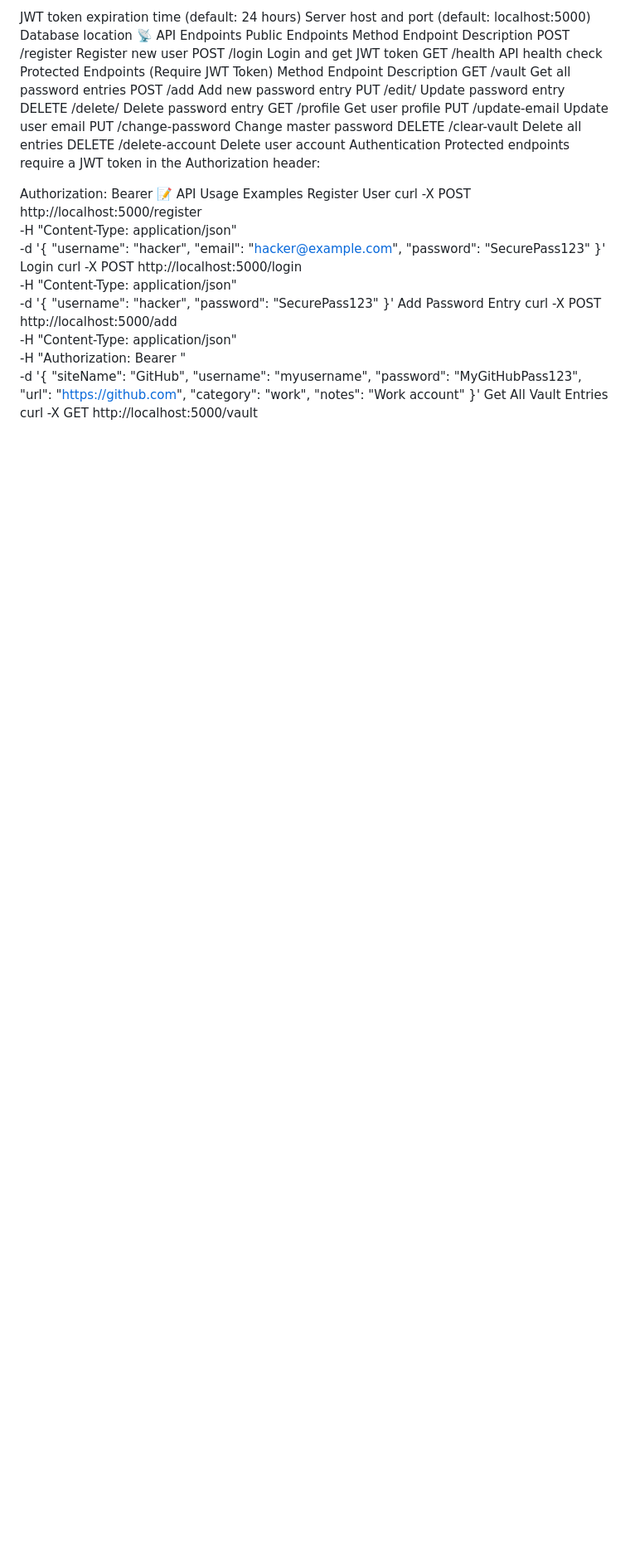
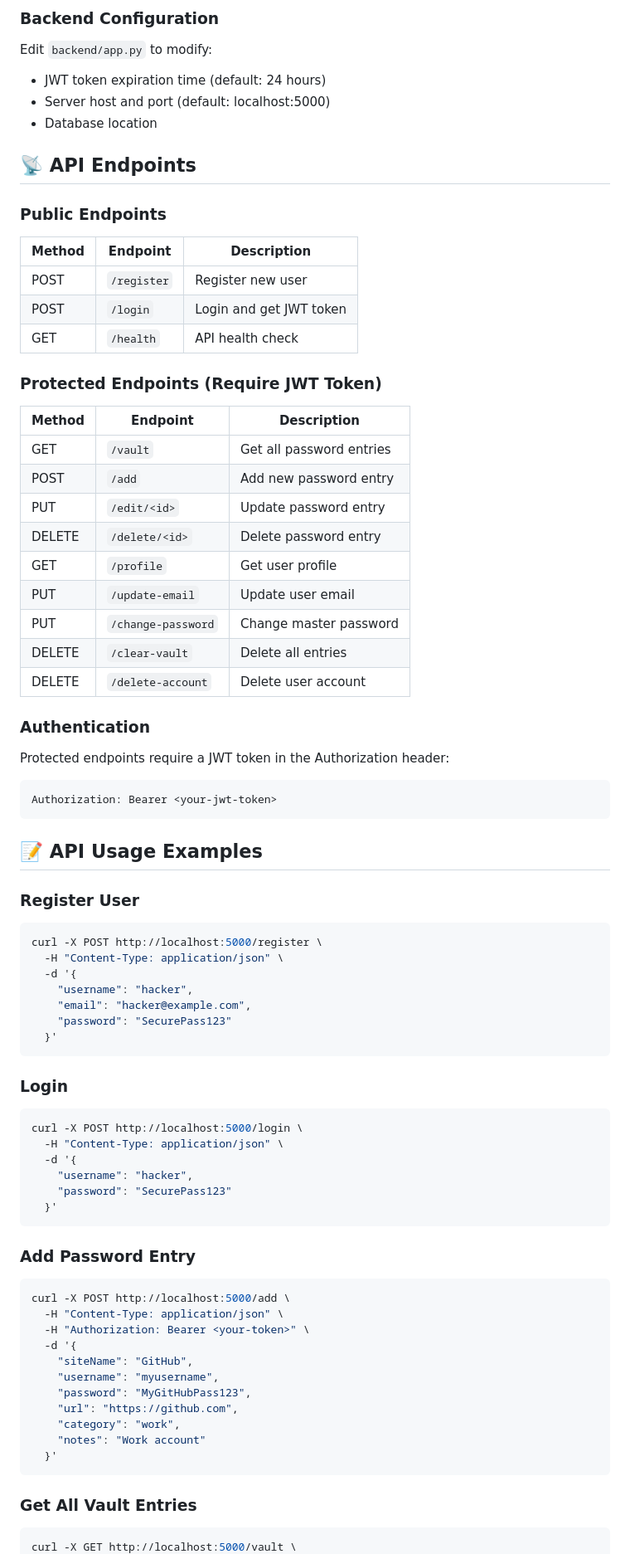
Before and after one commit to DeepNarayanBose/Password-Manager, a Markdown page: README.md, the part around one of its changes. Shown at 83% size. Drawn GitHub-style; blank space fills up the shorter version.

````diff
--- a/README.md
+++ b/README.md
@@ -68,30 +87,48 @@ Edit backend/app.py to modify:
 
-JWT token expiration time (default: 24 hours)
-Server host and port (default: localhost:5000)
-Database location
-📡 API Endpoints
-Public Endpoints
-Method	Endpoint	Description
-POST	/register	Register new user
-POST	/login	Login and get JWT token
-GET	/health	API health check
-Protected Endpoints (Require JWT Token)
-Method	Endpoint	Description
-GET	/vault	Get all password entries
-POST	/add	Add new password entry
-PUT	/edit/<id>	Update password entry
-DELETE	/delete/<id>	Delete password entry
-GET	/profile	Get user profile
-PUT	/update-email	Update user email
-PUT	/change-password	Change master password
-DELETE	/clear-vault	Delete all entries
-DELETE	/delete-account	Delete user account
-Authentication
+### Backend Configuration
+
+Edit `backend/app.py` to modify:
+- JWT token expiration time (default: 24 hours)
+- Server host and port (default: localhost:5000)
+- Database location
+
+## 📡 API Endpoints
+
+### Public Endpoints
+
+| Method | Endpoint | Description |
+|--------|----------|-------------|
+| POST | `/register` | Register new user |
+| POST | `/login` | Login and get JWT token |
+| GET | `/health` | API health check |
+
+### Protected Endpoints (Require JWT Token)
+
+| Method | Endpoint | Description |
+|--------|----------|-------------|
+| GET | `/vault` | Get all password entries |
+| POST | `/add` | Add new password entry |
+| PUT | `/edit/<id>` | Update password entry |
+| DELETE | `/delete/<id>` | Delete password entry |
+| GET | `/profile` | Get user profile |
+| PUT | `/update-email` | Update user email |
+| PUT | `/change-password` | Change master password |
+| DELETE | `/clear-vault` | Delete all entries |
+| DELETE | `/delete-account` | Delete user account |
+
+### Authentication
+
 Protected endpoints require a JWT token in the Authorization header:
 
+```
 Authorization: Bearer <your-jwt-token>
-📝 API Usage Examples
-Register User
+```
+
+## 📝 API Usage Examples
+
+### Register User
+
+```bash
 curl -X POST http://localhost:5000/register \
   -H "Content-Type: application/json" \
   -d '{
@@ -99,14 +136,22 @@ curl -X POST http://localhost:5000/register \
     "email": "hacker@example.com",
     "password": "SecurePass123"
   }'
-Login
+```
+
+### Login
+
+```bash
 curl -X POST http://localhost:5000/login \
   -H "Content-Type: application/json" \
   -d '{
     "username": "hacker",
     "password": "SecurePass123"
   }'
-Add Password Entry
+```
+
+### Add Password Entry
+
+```bash
 curl -X POST http://localhost:5000/add \
   -H "Content-Type: application/json" \
   -H "Authorization: Bearer <your-token>" \
@@ -118,6 +163,10 @@ curl -X POST http://localhost:5000/add \
     "category": "work",
     "notes": "Work account"
   }'
-Get All Vault Entries
+```
+
+### Get All Vault Entries
+
+```bash
 curl -X GET http://localhost:5000/vault \
   -H "Authorization: Bearer <your-token>"
````
Also changed, not shown: other parts of README.md (+174 -114 lines).
